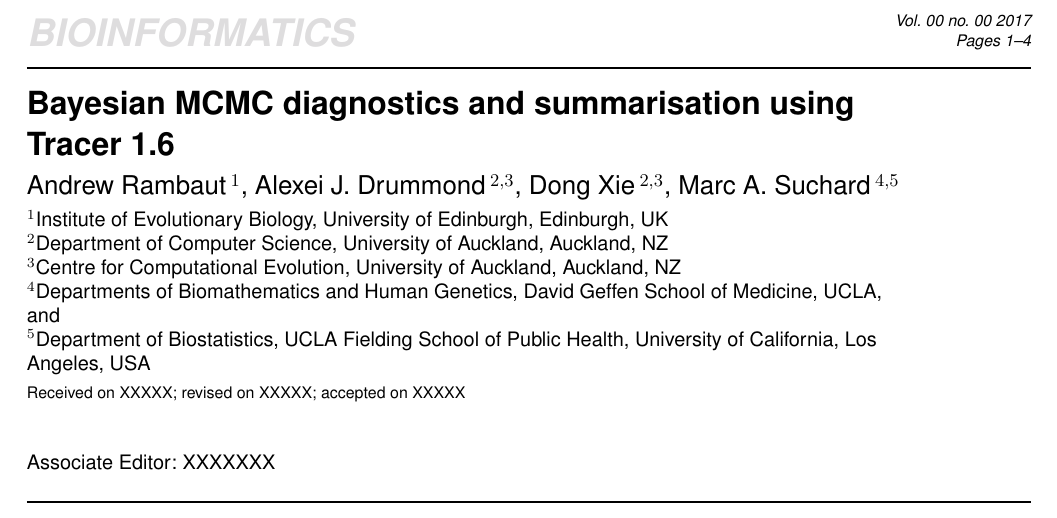
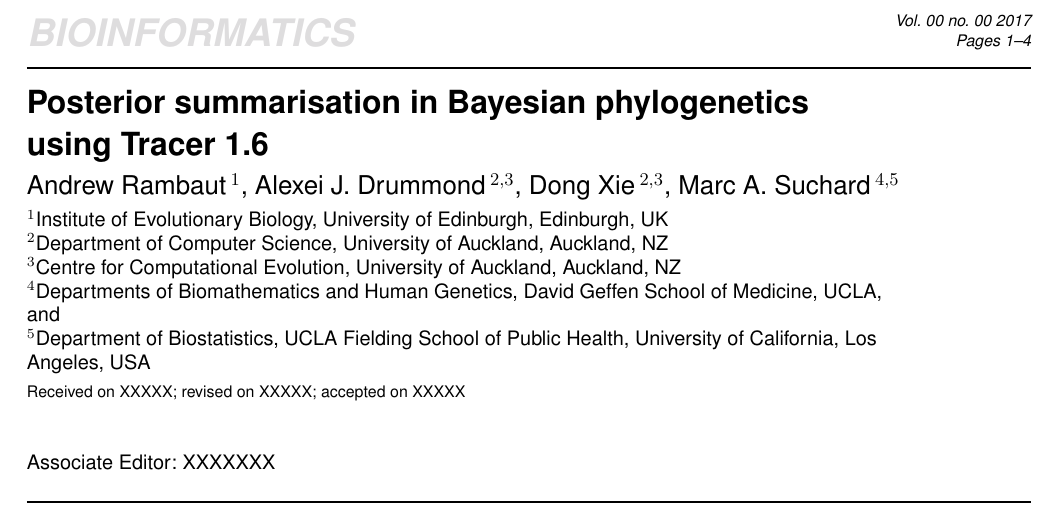
Before and after one commit to beast-dev/tracer, a LaTeX paper (manuscript/tracer16.tex): part of page 1 of 4, cut so that both start at the same text. Compiled offline with pdfLaTeX.

Commit message:
better title

```diff
--- a/manuscript/tracer16.tex
+++ b/manuscript/tracer16.tex
@@ -18,7 +18,7 @@
 \firstpage{1}
 
 % Title must be 150 characters or less
-\title[Tracer 1.6]{Bayesian MCMC diagnostics and summarisation using Tracer 1.6}
+\title[Tracer 1.6]{Posterior summarisation in Bayesian phylogenetics using Tracer 1.6}
 
 \author[Rambaut \textit{et~al}]{ Andrew Rambaut\,$^{1}$, Alexei J.~Drummond\,$^{2,3}$, Dong Xie\,$^{2,3}$, Marc A.~Suchard\,$^{4,5}$}
 
```
